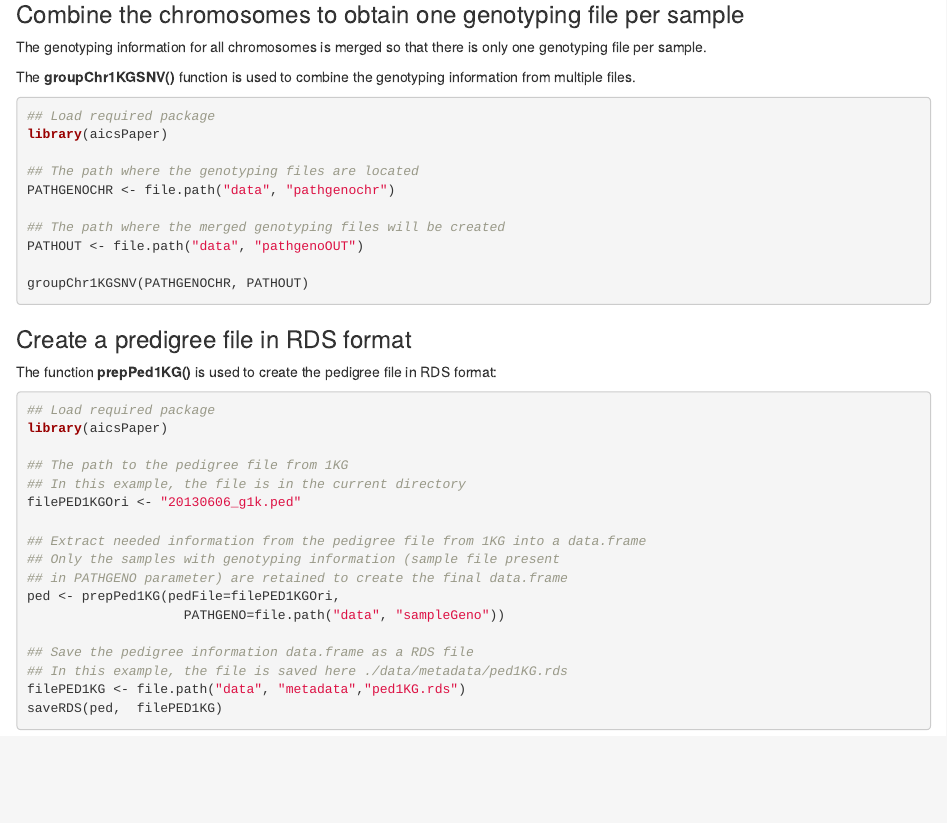
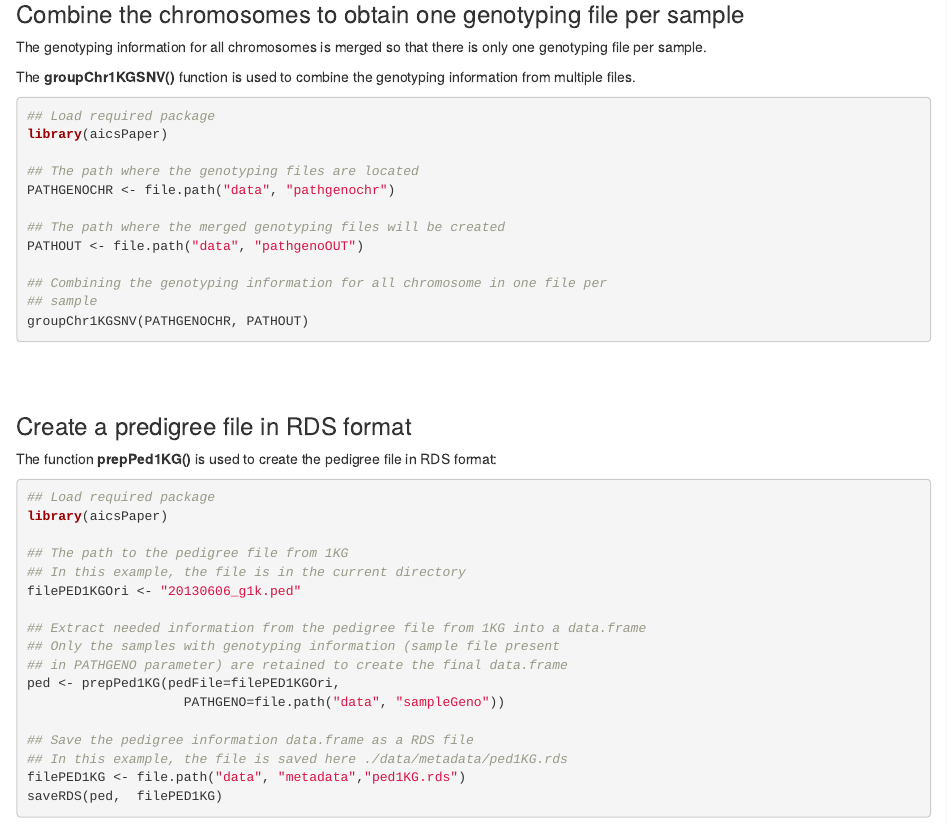
Before and after one commit to KrasnitzLab/RAIDS, an R Markdown document (vignettes/aicsPaper.Rmd): the page in a window 1100 px wide, from 2690 px down. Rendered offline with R 4.5, knitr and Pandoc, with nearby package versions; drawn as R Markdown's standard HTML page in place of the format the file asks for; some code elsewhere in the file could not run offline; a font, style sheet, LaTeX package, included part or bibliography that could not be used is replaced or left out.

Commit message:
Update vignette

````diff
--- a/vignettes/aicsPaper.Rmd
+++ b/vignettes/aicsPaper.Rmd
@@ -194,10 +194,14 @@ PATHGENOCHR <- file.path("data", "pathgenochr")
 ## The path where the merged genotyping files will be created
 PATHOUT <- file.path("data", "pathgenoOUT")
 
+## Combining the genotyping information for all chromosome in one file per
+## sample
 groupChr1KGSNV(PATHGENOCHR, PATHOUT)
 
 ```
 
+<br>
+<br>
 
 ### Create a predigree file in RDS format
 
````
